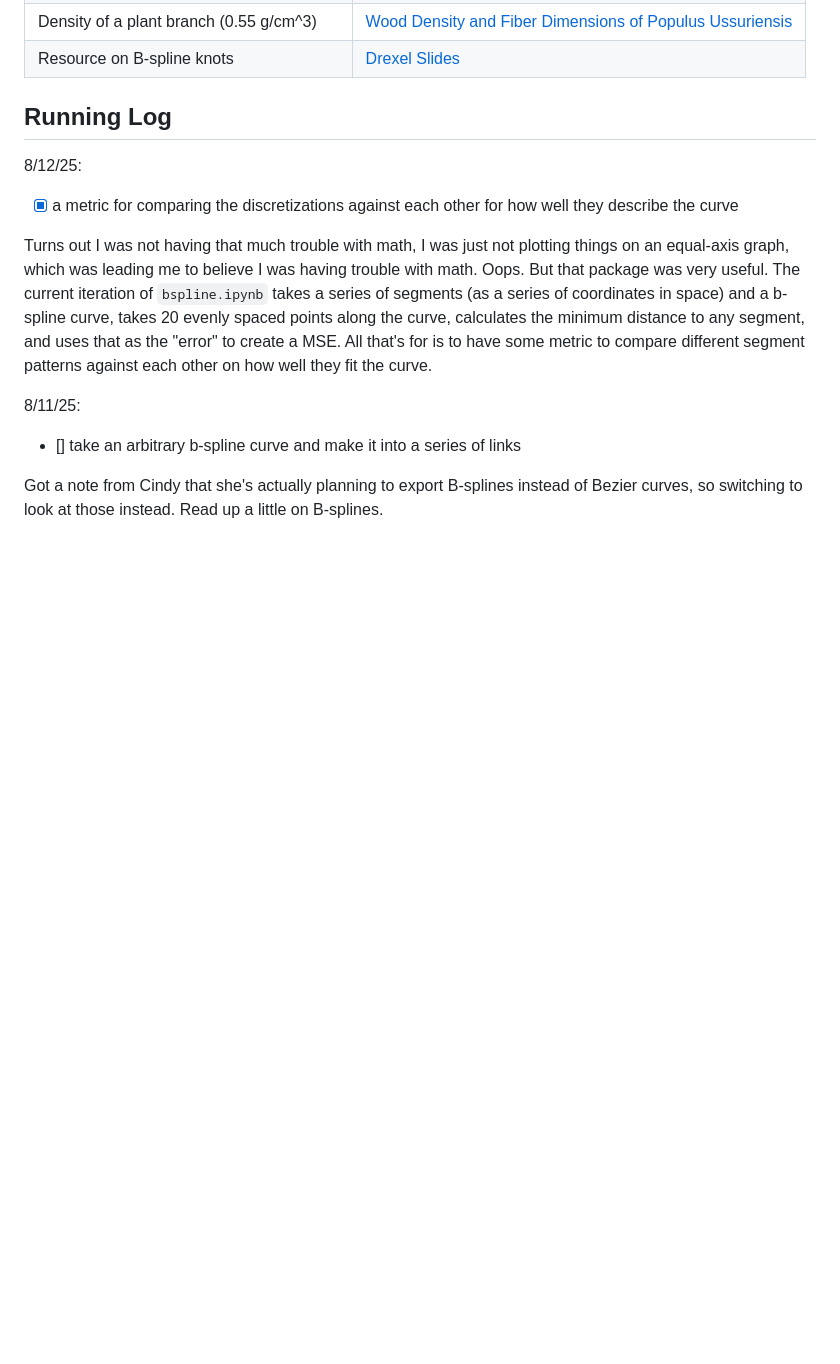
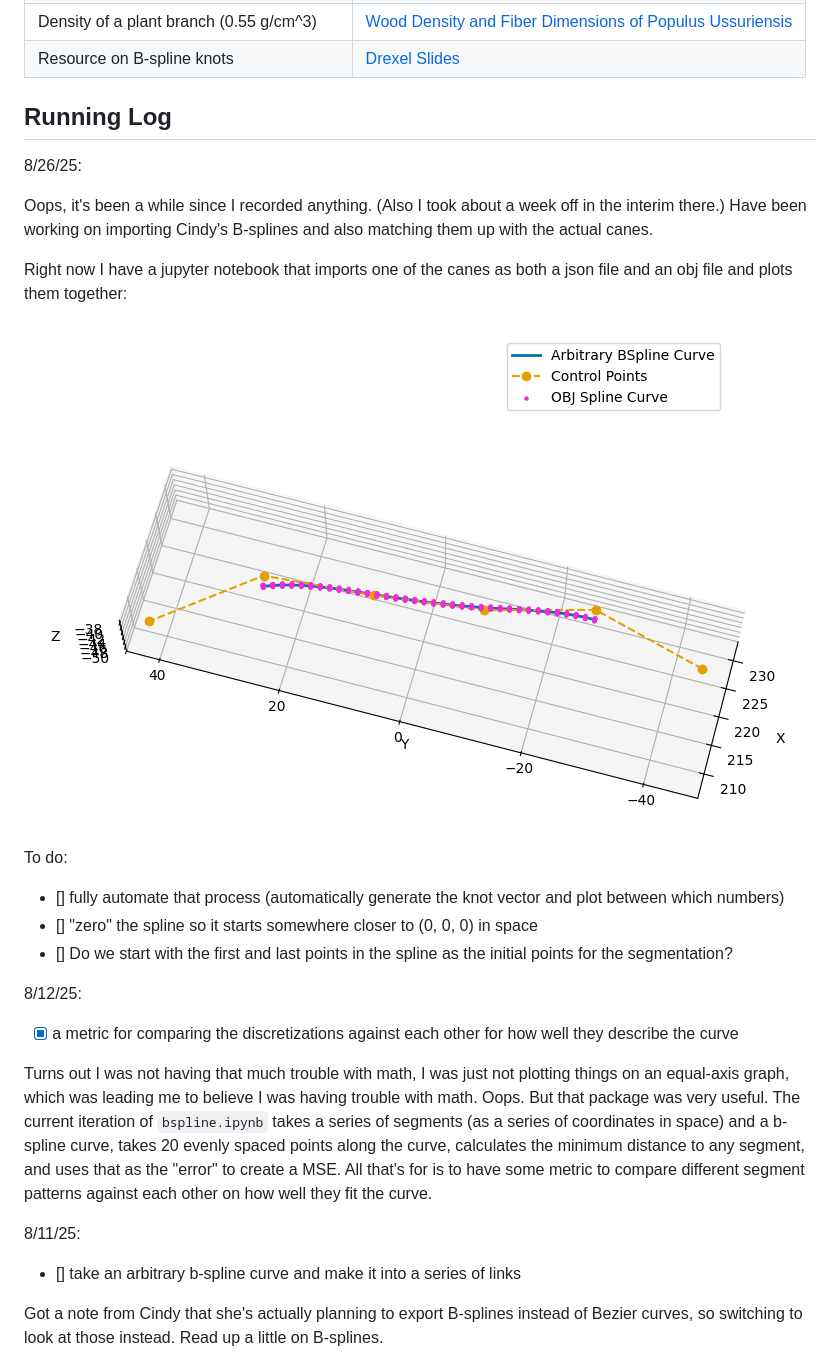
Before and after one commit to Intelligent-Machines-and-Materials-Lab/MuJoCoBlueberryModeling, a Markdown page: progress.md, the part around the change. GitHub-like rendering; pictures changed too: images/bsplineimportplot.png (added); blank space fills up the shorter version.

Commit message:
downloaded more b splines; working on applying simple segmenting algorithm to Cindy's b splines

```diff
--- a/progress.md
+++ b/progress.md
@@ -11,6 +11,21 @@ These are Hannah's running notes about what's going on in development. It's not
 | Resource on B-spline knots | [Drexel Slides](https://www.cs.drexel.edu/~deb39/Classes/CS430/Lectures/L-09_BSplines_NURBS.pdf) |
 
 ## Running Log
+
+8/26/25:
+
+Oops, it's been a while since I recorded anything. (Also I took about a week off in the interim there.) Have been working on importing Cindy's B-splines and also matching them up with the actual canes.
+
+Right now I have a jupyter notebook that imports one of the canes as both a json file and an obj file and plots them together:
+
+![A b-spline denoted with pink points, overlaid on a blue spline. The blue spline is the reconstructed spline from the json file; the pink points are the imported OBJ vertices. Six control points are shown in orange.](images/bsplineimportplot.png)
+
+To do:
+
+- [] fully automate that process (automatically generate the knot vector and plot between which numbers)
+- [] "zero" the spline so it starts somewhere closer to (0, 0, 0) in space
+- [] Do we start with the first and last points in the spline as the initial points for the segmentation?
+
 
 8/12/25:
 
```
Also changed, not shown: 5 other files.
